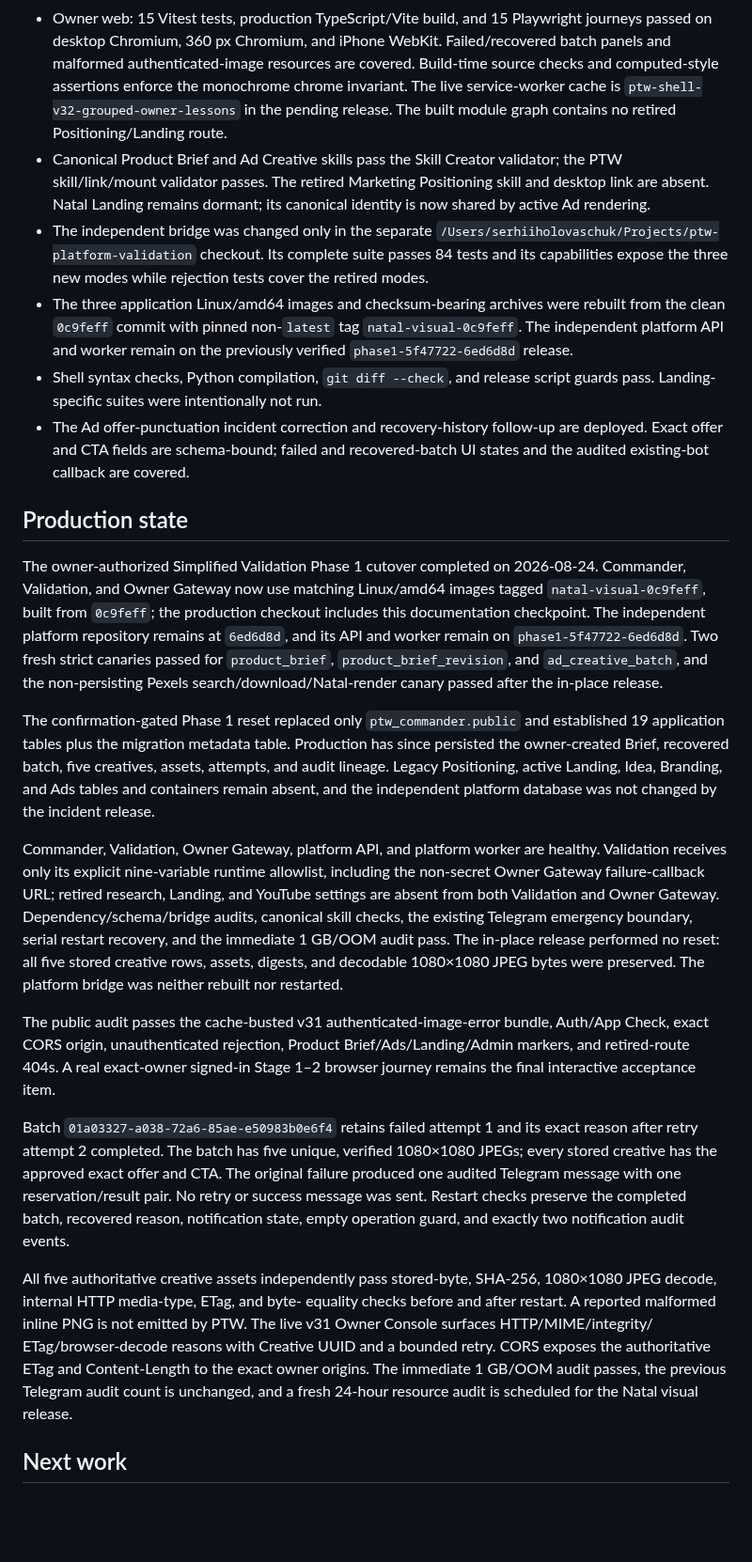
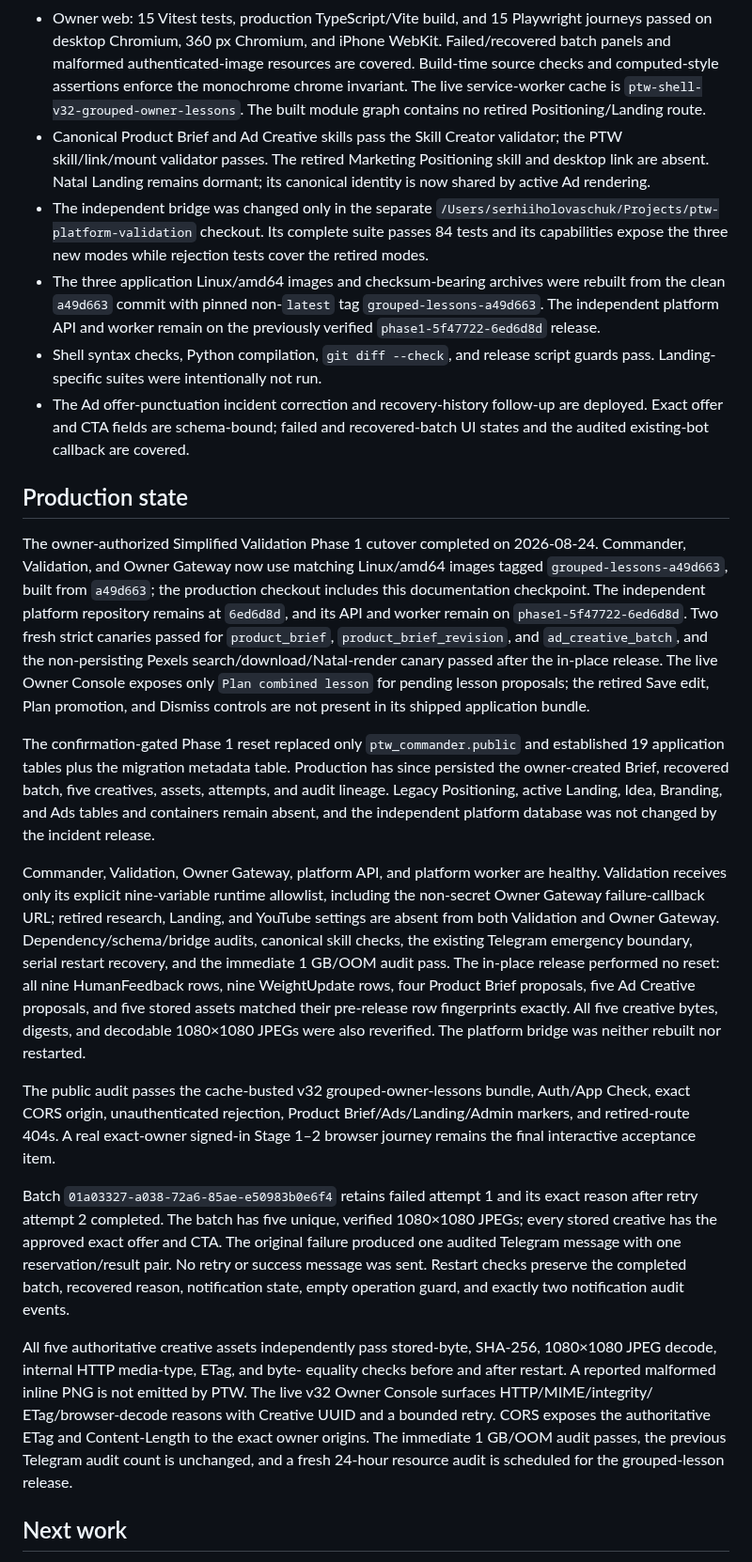
Before and after one commit to AndroidJedi/ptw, a Markdown page: docs/architecture/commander-current-state.md, the part around one of its changes. Shown at 94% size. GitHub-like rendering; blank space fills up the shorter version.

Commit message:
docs(owner): record grouped lesson release

```diff
--- a/docs/architecture/commander-current-state.md
+++ b/docs/architecture/commander-current-state.md
@@ -76,7 +76,7 @@ Landing, Idea, Branding, and Ads tables are absent.
   WebKit. Failed/recovered batch panels and malformed authenticated-image
   resources are covered. Build-time source checks and computed-style assertions
   enforce the monochrome chrome invariant. The live service-worker cache is
-  `ptw-shell-v32-grouped-owner-lessons` in the pending release. The built module
+  `ptw-shell-v32-grouped-owner-lessons`. The built module
   graph contains no retired Positioning/Landing route.
 - Canonical Product Brief and Ad Creative skills pass the Skill Creator
   validator; the PTW skill/link/mount validator passes. The retired Marketing
@@ -87,9 +87,9 @@ Landing, Idea, Branding, and Ads tables are absent.
   complete suite passes 84 tests and its capabilities expose the three new
   modes while rejection tests cover the retired modes.
 - The three application Linux/amd64 images and checksum-bearing archives were
-  rebuilt from the clean `0c9feff` commit with pinned non-`latest` tag
-  `natal-visual-0c9feff`. The independent platform API and worker remain on the
-  previously verified `phase1-5f47722-6ed6d8d` release.
+  rebuilt from the clean `a49d663` commit with pinned non-`latest` tag
+  `grouped-lessons-a49d663`. The independent platform API and worker remain on
+  the previously verified `phase1-5f47722-6ed6d8d` release.
 - Shell syntax checks, Python compilation, `git diff --check`, and release
   script guards pass. Landing-specific suites were intentionally not run.
 - The Ad offer-punctuation incident correction and recovery-history follow-up
@@ -100,12 +100,15 @@ Landing, Idea, Branding, and Ads tables are absent.
 
 The owner-authorized Simplified Validation Phase 1 cutover completed on
 2026-08-24. Commander, Validation, and Owner Gateway now use matching
-Linux/amd64 images tagged `natal-visual-0c9feff`, built from `0c9feff`; the
+Linux/amd64 images tagged `grouped-lessons-a49d663`, built from `a49d663`; the
 production checkout includes this documentation checkpoint. The independent
 platform repository remains at `6ed6d8d`, and its API and worker remain on
 `phase1-5f47722-6ed6d8d`. Two fresh strict canaries passed for `product_brief`,
 `product_brief_revision`, and `ad_creative_batch`, and the non-persisting
 Pexels search/download/Natal-render canary passed after the in-place release.
+The live Owner Console exposes only `Plan combined lesson` for pending lesson
+proposals; the retired Save edit, Plan promotion, and Dismiss controls are not
+present in its shipped application bundle.
 
 The confirmation-gated Phase 1 reset replaced only `ptw_commander.public` and
 established 19 application tables plus the migration metadata table. Production
@@ -120,14 +123,17 @@ including the non-secret Owner Gateway failure-callback URL;
 retired research, Landing, and YouTube settings are absent from both Validation
 and Owner Gateway. Dependency/schema/bridge audits, canonical skill checks, the
 existing Telegram emergency boundary, serial restart recovery, and the
-immediate 1 GB/OOM audit pass. The in-place release performed no reset: all five
-stored creative rows, assets, digests, and decodable 1080×1080 JPEG bytes were
-preserved. The platform bridge was neither rebuilt nor restarted.
+immediate 1 GB/OOM audit pass. The in-place release performed no reset: all nine
+HumanFeedback rows, nine WeightUpdate rows, four Product Brief proposals, five
+Ad Creative proposals, and five stored assets matched their pre-release row
+fingerprints exactly. All five creative bytes, digests, and decodable 1080×1080
+JPEGs were also reverified. The platform bridge was neither rebuilt nor
+restarted.
 
-The public audit passes the cache-busted v31 authenticated-image-error bundle, Auth/App Check,
-exact CORS origin, unauthenticated rejection, Product Brief/Ads/Landing/Admin
-markers, and retired-route 404s. A real exact-owner signed-in Stage 1–2 browser
-journey remains the final interactive acceptance item.
+The public audit passes the cache-busted v32 grouped-owner-lessons bundle,
+Auth/App Check, exact CORS origin, unauthenticated rejection, Product
+Brief/Ads/Landing/Admin markers, and retired-route 404s. A real exact-owner
+signed-in Stage 1–2 browser journey remains the final interactive acceptance item.
 
 Batch `01a03327-a038-72a6-85ae-e50983b0e6f4` retains failed attempt 1 and its
 exact reason after retry attempt 2 completed. The batch has five unique,
@@ -140,11 +146,11 @@ operation guard, and exactly two notification audit events.
 All five authoritative creative assets independently pass stored-byte,
 SHA-256, 1080×1080 JPEG decode, internal HTTP media-type, ETag, and byte-
 equality checks before and after restart. A reported malformed inline PNG is
-not emitted by PTW. The live v31 Owner Console surfaces HTTP/MIME/integrity/
+not emitted by PTW. The live v32 Owner Console surfaces HTTP/MIME/integrity/
 ETag/browser-decode reasons with Creative UUID and a bounded retry. CORS exposes
 the authoritative ETag and Content-Length to the exact owner origins. The
 immediate 1 GB/OOM audit passes, the previous Telegram audit count is unchanged,
-and a fresh 24-hour resource audit is scheduled for the Natal visual release.
+and a fresh 24-hour resource audit is scheduled for the grouped-lesson release.
 
 ## Next work
 
```
Also changed, not shown: other parts of docs/architecture/commander-current-state.md (+5 -5 lines).
